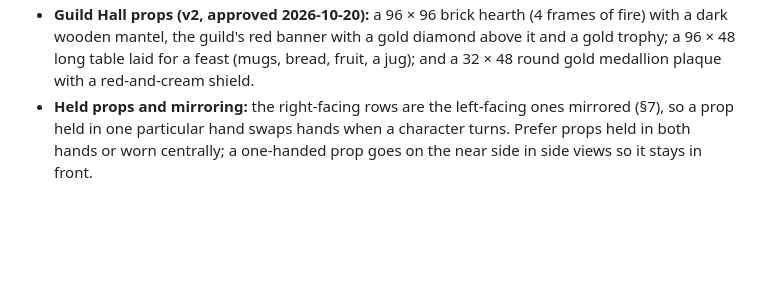
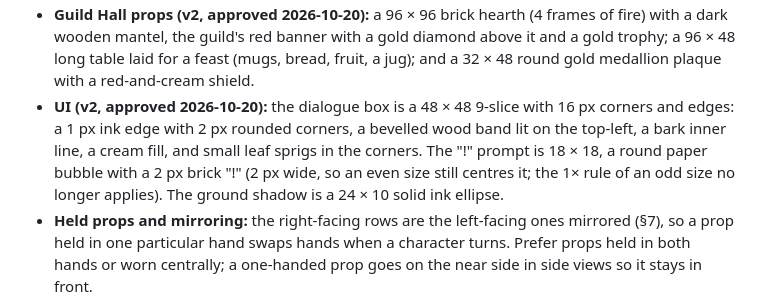
Before and after one commit to vytzab/baltibytes-portfolio, a Markdown page: art/ART_BIBLE.md, the part around the change. Rendered like a GitHub page; blank space fills up the shorter version.

Commit message:
Recorded the approved 2x UI in the art bible
Added the chosen 2x dialogue box (wood 9-slice with leaf corners, 16 px corners), the 18 x 18 prompt with a 2 px wide '!', and the 24 x 10 ground shadow to §11.

```diff
--- a/art/ART_BIBLE.md
+++ b/art/ART_BIBLE.md
@@ -179,6 +179,7 @@ Unchanged: the view and light (§2), the palette (§5), the 1 px ink outline and
 - **Interior floors (v2, approved 2026-10-20):** 32 × 32. The Guild Hall has dark floorboards 8 px wide running north–south with staggered joints; the Skill Tower keeps the dungeon flagstones under a heather rug with a 1 px ink edge, a gold border with a rose stripe and an inner gold-and-heather pattern, a faint diamond lattice in the field and a gold star in the centre piece.
 - **Bookshelf and lectern (v2, approved 2026-10-20):** a 64 × 64 heather-painted bookshelf with gold shelf trim and a gold star crest, three shelves of mixed spines and a crystal globe; and a 32 × 48 brass lectern with an open tome on a red cover, gold motes rising off the page over 4 frames, free of the outline.
 - **Guild Hall props (v2, approved 2026-10-20):** a 96 × 96 brick hearth (4 frames of fire) with a dark wooden mantel, the guild's red banner with a gold diamond above it and a gold trophy; a 96 × 48 long table laid for a feast (mugs, bread, fruit, a jug); and a 32 × 48 round gold medallion plaque with a red-and-cream shield.
+- **UI (v2, approved 2026-10-20):** the dialogue box is a 48 × 48 9-slice with 16 px corners and edges: a 1 px ink edge with 2 px rounded corners, a bevelled wood band lit on the top-left, a bark inner line, a cream fill, and small leaf sprigs in the corners. The "!" prompt is 18 × 18, a round paper bubble with a 2 px brick "!" (2 px wide, so an even size still centres it; the 1× rule of an odd size no longer applies). The ground shadow is a 24 × 10 solid ink ellipse.
 - **Held props and mirroring:** the right-facing rows are the left-facing ones mirrored (§7), so a prop held in one particular hand swaps hands when a character turns. Prefer props held in both hands or worn centrally; a one-handed prop goes on the near side in side views so it stays in front.
 - **Side views:** behind the ear the hair covers the back of the head down to the nape; no bare skull shows under it.
 - **Exception to §5:** the player's hair uses `brick` as its lit colour (auburn), although brick is reserved for attention; Vytautas chose it. Keep brick out of other characters' large areas.
```
